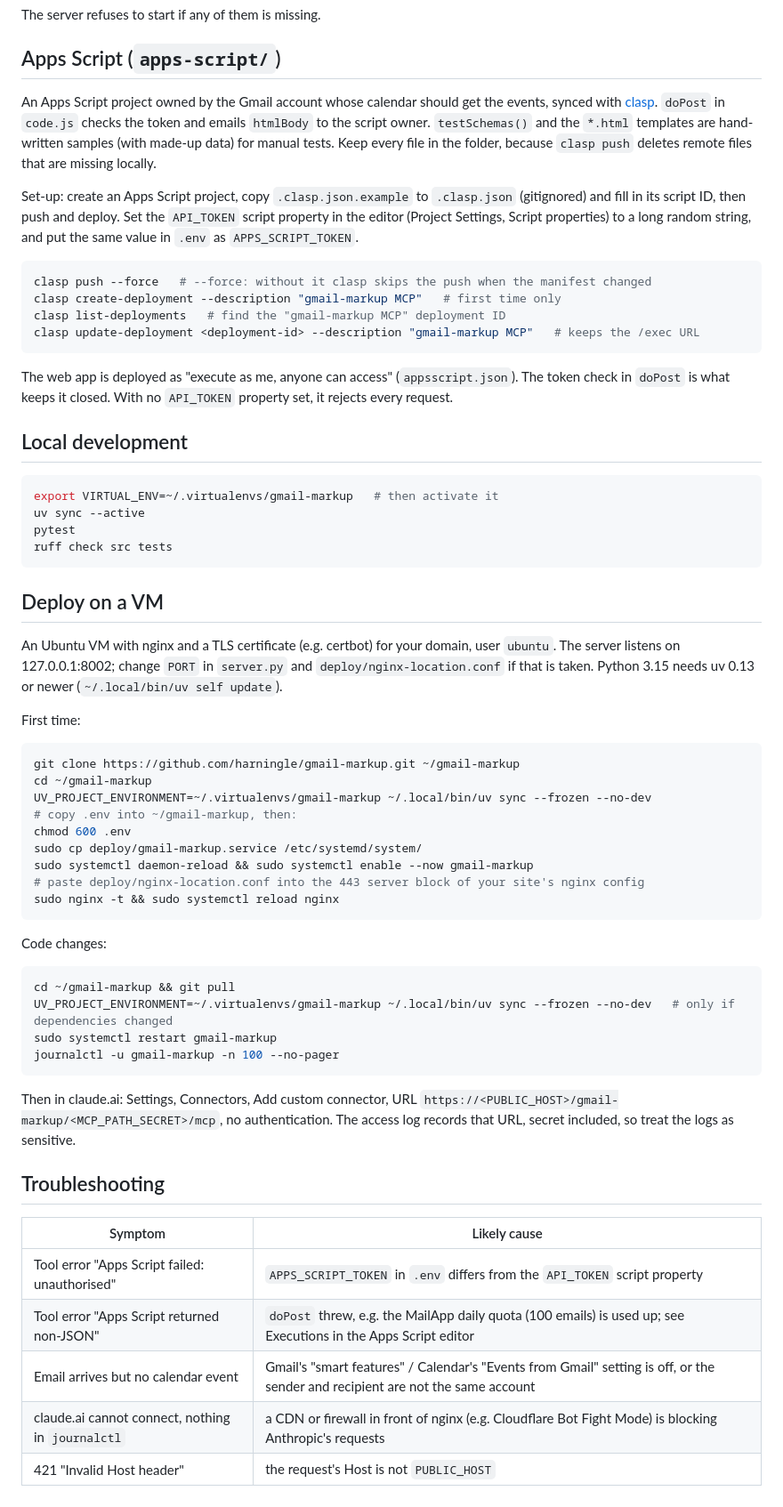
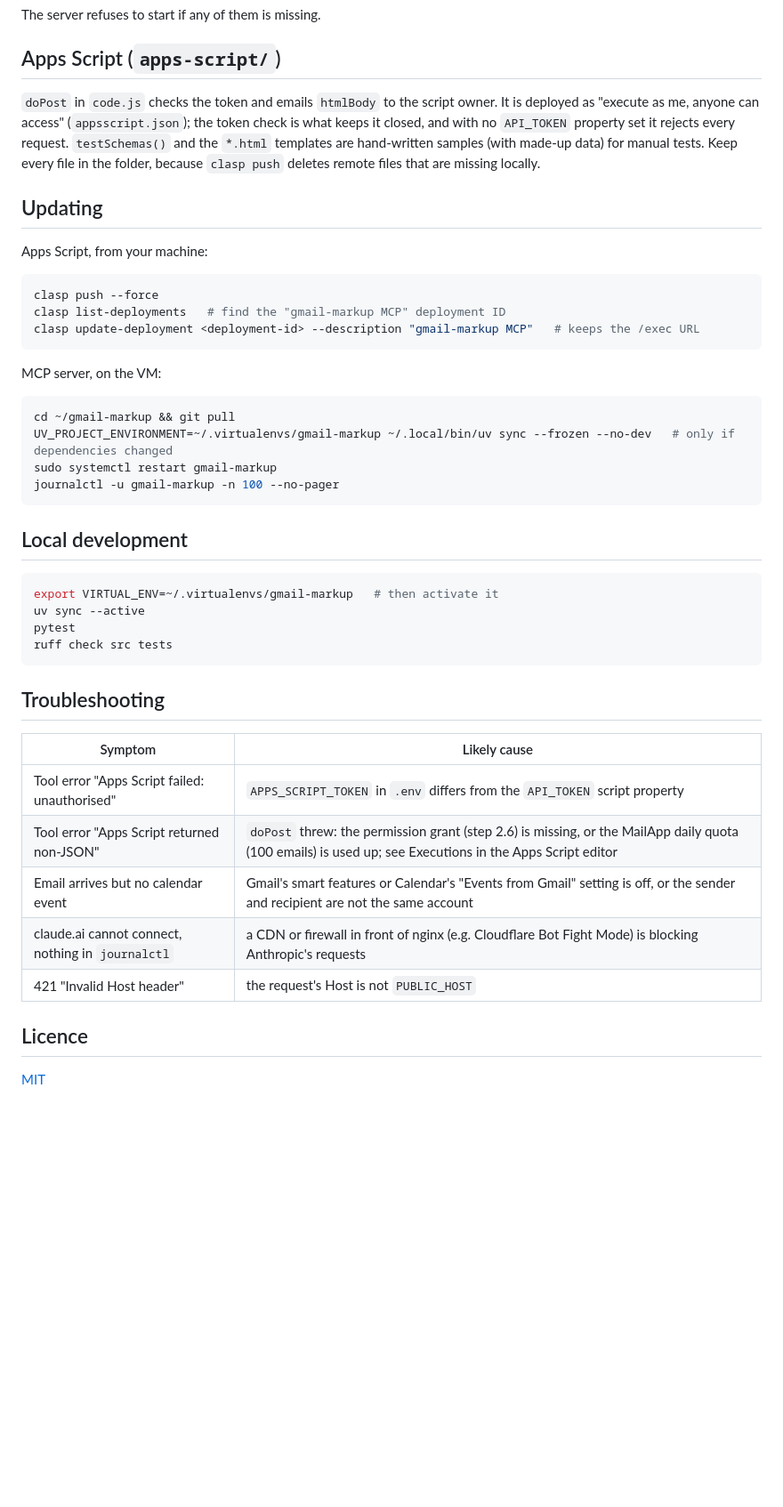
Before and after one commit to harningle/gmail-markup, a Markdown page: README.md, the part around one of its changes. Shown at 89% size. Rendered like a GitHub page; blank space fills up the shorter version.

````diff
--- a/README.md
+++ b/README.md
@@ -43,18 +140,26 @@ The server refuses to start if any of them is missing.
 
 ## Apps Script (`apps-script/`)
 
-An Apps Script project owned by the Gmail account whose calendar should get the events, synced with [clasp](https://github.com/google/clasp). `doPost` in `code.js` checks the token and emails `htmlBody` to the script owner. `testSchemas()` and the `*.html` templates are hand-written samples (with made-up data) for manual tests. Keep every file in the folder, because `clasp push` deletes remote files that are missing locally.
+`doPost` in `code.js` checks the token and emails `htmlBody` to the script owner. It is deployed as "execute as me, anyone can access" (`appsscript.json`); the token check is what keeps it closed, and with no `API_TOKEN` property set it rejects every request. `testSchemas()` and the `*.html` templates are hand-written samples (with made-up data) for manual tests. Keep every file in the folder, because `clasp push` deletes remote files that are missing locally.
 
-Set-up: create an Apps Script project, copy `.clasp.json.example` to `.clasp.json` (gitignored) and fill in its script ID, then push and deploy. Set the `API_TOKEN` script property in the editor (Project Settings, Script properties) to a long random string, and put the same value in `.env` as `APPS_SCRIPT_TOKEN`.
+## Updating
+
+Apps Script, from your machine:
 
 ```bash
-clasp push --force   # --force: without it clasp skips the push when the manifest changed
-clasp create-deployment --description "gmail-markup MCP"   # first time only
+clasp push --force
 clasp list-deployments   # find the "gmail-markup MCP" deployment ID
 clasp update-deployment <deployment-id> --description "gmail-markup MCP"   # keeps the /exec URL
 ```
 
-The web app is deployed as "execute as me, anyone can access" (`appsscript.json`). The token check in `doPost` is what keeps it closed. With no `API_TOKEN` property set, it rejects every request.
+MCP server, on the VM:
+
+```bash
+cd ~/gmail-markup && git pull
+UV_PROJECT_ENVIRONMENT=~/.virtualenvs/gmail-markup ~/.local/bin/uv sync --frozen --no-dev   # only if dependencies changed
+sudo systemctl restart gmail-markup
+journalctl -u gmail-markup -n 100 --no-pager
+```
 
 ## Local development
 
@@ -65,41 +170,16 @@ pytest
 ruff check src tests
 ```
 
-## Deploy on a VM
-
-An Ubuntu VM with nginx and a TLS certificate (e.g. certbot) for your domain, user `ubuntu`. The server listens on 127.0.0.1:8002; change `PORT` in `server.py` and `deploy/nginx-location.conf` if that is taken. Python 3.15 needs uv 0.13 or newer (`~/.local/bin/uv self update`).
-
-First time:
-
-```bash
-git clone https://github.com/harningle/gmail-markup.git ~/gmail-markup
-cd ~/gmail-markup
-UV_PROJECT_ENVIRONMENT=~/.virtualenvs/gmail-markup ~/.local/bin/uv sync --frozen --no-dev
-# copy .env into ~/gmail-markup, then:
-chmod 600 .env
-sudo cp deploy/gmail-markup.service /etc/systemd/system/
-sudo systemctl daemon-reload && sudo systemctl enable --now gmail-markup
-# paste deploy/nginx-location.conf into the 443 server block of your site's nginx config
-sudo nginx -t && sudo systemctl reload nginx
-```
-
-Code changes:
-
-```bash
-cd ~/gmail-markup && git pull
-UV_PROJECT_ENVIRONMENT=~/.virtualenvs/gmail-markup ~/.local/bin/uv sync --frozen --no-dev   # only if dependencies changed
-sudo systemctl restart gmail-markup
-journalctl -u gmail-markup -n 100 --no-pager
-```
-
-Then in claude.ai: Settings, Connectors, Add custom connector, URL `https://<PUBLIC_HOST>/gmail-markup/<MCP_PATH_SECRET>/mcp`, no authentication. The access log records that URL, secret included, so treat the logs as sensitive.
-
 ## Troubleshooting
 
 | Symptom | Likely cause |
 | --- | --- |
 | Tool error "Apps Script failed: unauthorised" | `APPS_SCRIPT_TOKEN` in `.env` differs from the `API_TOKEN` script property |
-| Tool error "Apps Script returned non-JSON" | `doPost` threw, e.g. the MailApp daily quota (100 emails) is used up; see Executions in the Apps Script editor |
-| Email arrives but no calendar event | Gmail's "smart features" / Calendar's "Events from Gmail" setting is off, or the sender and recipient are not the same account |
+| Tool error "Apps Script returned non-JSON" | `doPost` threw: the permission grant (step 2.6) is missing, or the MailApp daily quota (100 emails) is used up; see Executions in the Apps Script editor |
+| Email arrives but no calendar event | Gmail's smart features or Calendar's "Events from Gmail" setting is off, or the sender and recipient are not the same account |
 | claude.ai cannot connect, nothing in `journalctl` | a CDN or firewall in front of nginx (e.g. Cloudflare Bot Fight Mode) is blocking Anthropic's requests |
 | 421 "Invalid Host header" | the request's Host is not `PUBLIC_HOST` |
+
+## Licence
+
+[MIT](LICENSE)
````
Also changed, not shown: other parts of README.md (+103 -6 lines).
